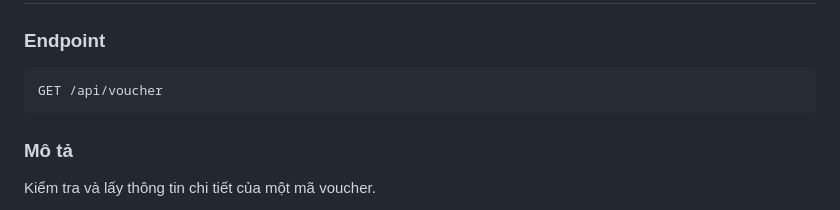
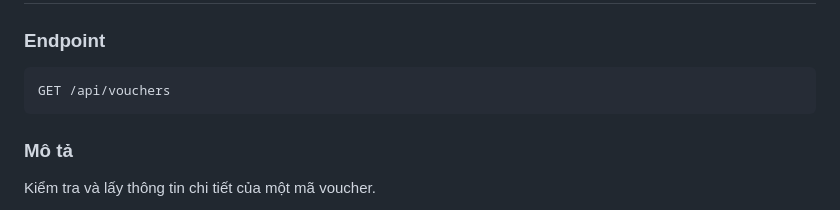
Before and after one commit to Giang2011/coffee_management, a Markdown page: cafe-order-system/README.md, the part around the change. Rendered like a GitHub page.

Commit message:
xin loi ban P

````diff
--- a/cafe-order-system/README.md
+++ b/cafe-order-system/README.md
@@ -14,7 +14,7 @@
 
 ### Endpoint
 ```
-GET /api/voucher
+GET /api/vouchers
 ```
 
 ### Mô tả
````
